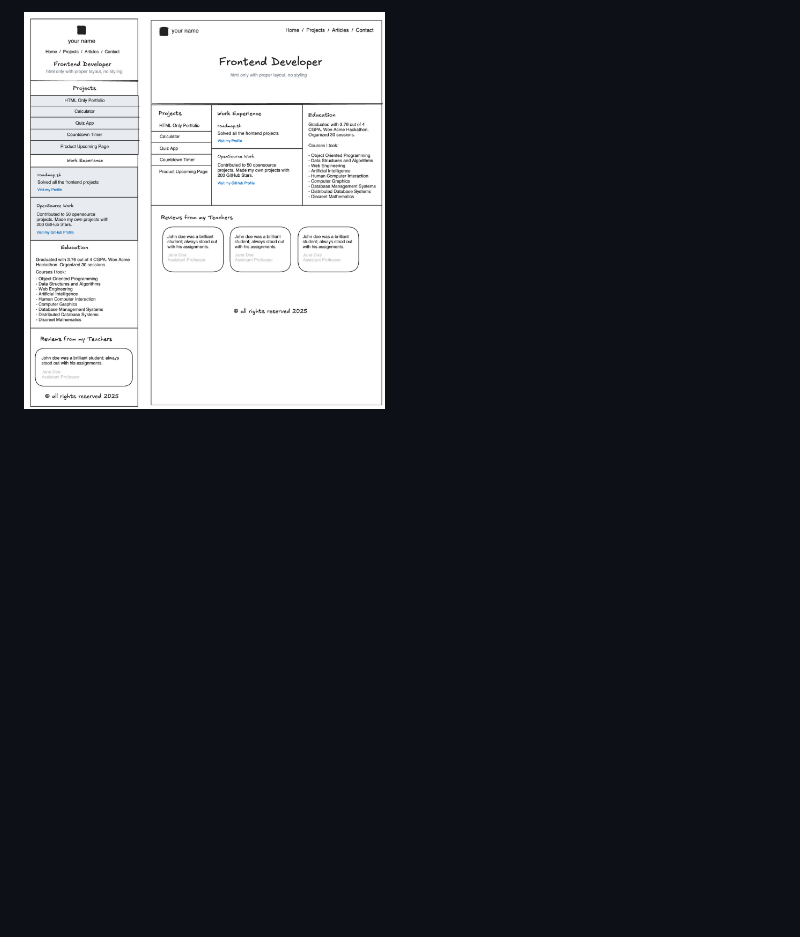
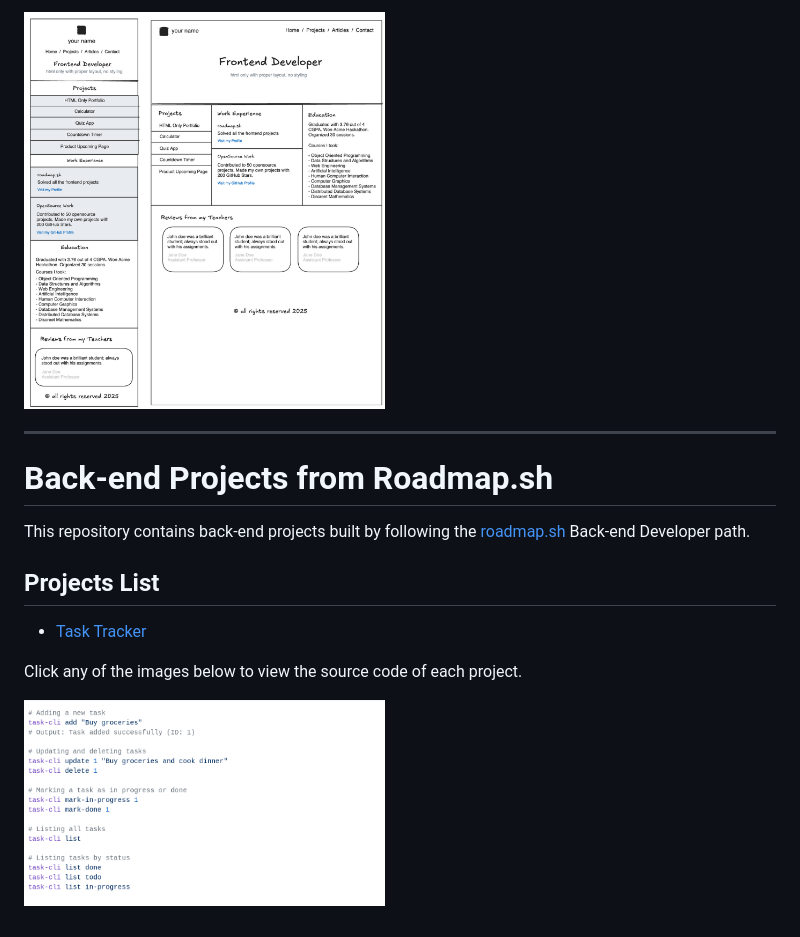
Before and after one commit to labkhairan/roadmap.sh-projects, a Markdown page: README.md, the part around one of its changes. Drawn GitHub-style; pictures changed too: assets/images/task-tracker-cli.png (added); blank space fills up the shorter version.

```diff
--- a/README.md
+++ b/README.md
@@ -24,2 +29,20 @@ Click any of the images below to view the code of the project.
   </a>
 </p>
+
+---
+
+# Back-end Projects from Roadmap.sh
+
+This repository contains back-end projects built by following the
+[roadmap.sh](https://roadmap.sh/) Back-end Developer path.
+
+## Projects List
+- [Task Tracker](https://roadmap.sh/projects/task-tracker)
+
+Click any of the images below to view the source code of each project.
+
+<p align="left">
+  <a href="/backend-projects/01-task-tracker/">
+    <img width="48%" src="./assets/images/task-tracker-cli.png" alt="task tracker cli" />
+  </a>
+</p>
```
Also changed, not shown: other parts of README.md (+16 -11 lines), 14 other files.
